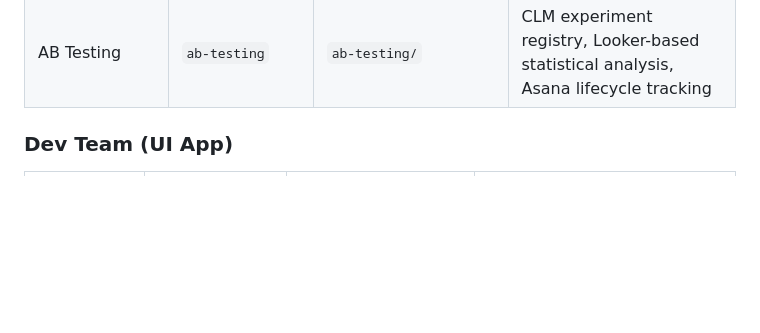
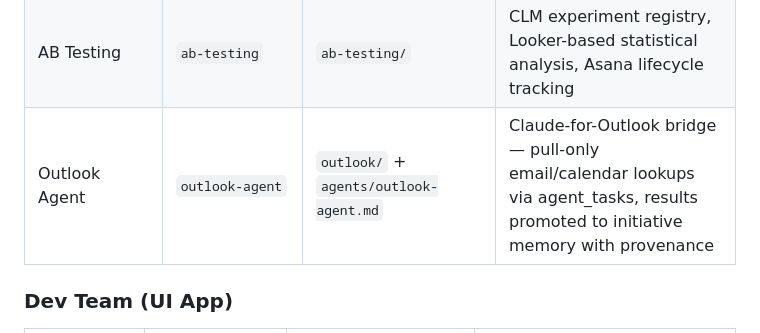
Before and after one commit to yorpeli/secondbrain, a Markdown page: CLAUDE.md, the part around the change. Drawn GitHub-style; blank space fills up the shorter version.

Commit message:
docs(outlook): register outlook-agent in registry + CLAUDE.md

```diff
--- a/CLAUDE.md
+++ b/CLAUDE.md
@@ -103,6 +103,7 @@ Fifteen agents across two teams, each with a CLI entry point or definition doc.
 | Q-Plan PM | `q-plan-pm` | `pm_team/q-plan/` | Quarterly plan ingestion, progress tracking, gap analysis, quarter reviews |
 | Vendor Optimization PM | `vendor-optimization-pm` | `pm_team/vendor-optimization/` | KYC vendor portfolio, POC lifecycle, coverage gap analysis, vendor deprecation tracking |
 | AB Testing | `ab-testing` | `ab-testing/` | CLM experiment registry, Looker-based statistical analysis, Asana lifecycle tracking |
+| Outlook Agent | `outlook-agent` | `outlook/` + `agents/outlook-agent.md` | Claude-for-Outlook bridge — pull-only email/calendar lookups via agent_tasks, results promoted to initiative memory with provenance |
 
 ### Dev Team (UI App)
 
```
